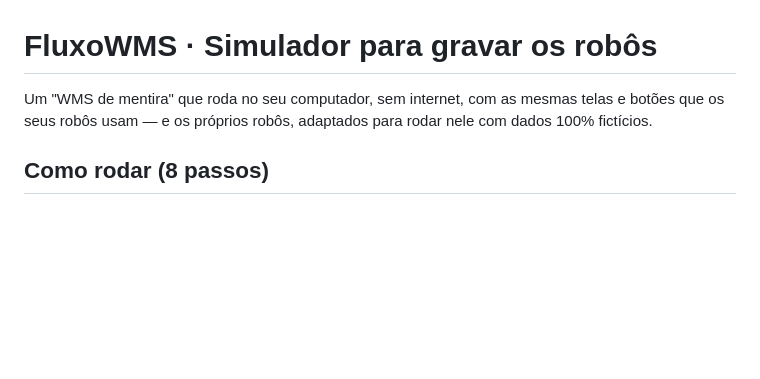
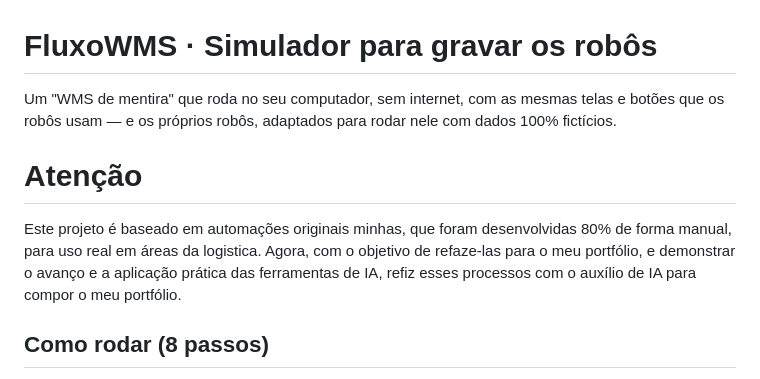
Before and after one commit to kallebpv/simulador-wms---automa-es, a Markdown page: LEIA-ME.md, the part around the change. GitHub-like rendering; blank space fills up the shorter version.

Commit message:
aviso no LEIA ME de projeto refeito por IA

```diff
--- a/LEIA-ME.md
+++ b/LEIA-ME.md
@@ -1,6 +1,10 @@
 # FluxoWMS · Simulador para gravar os robôs
 
-Um "WMS de mentira" que roda no seu computador, sem internet, com as mesmas telas e botões que os seus robôs usam — e os próprios robôs, adaptados para rodar nele com dados 100% fictícios.
+Um "WMS de mentira" que roda no seu computador, sem internet, com as mesmas telas e botões que os robôs usam — e os próprios robôs, adaptados para rodar nele com dados 100% fictícios.
+
+# Atenção
+
+Este projeto é baseado em automações originais minhas, que foram desenvolvidas 80% de forma manual, para uso real em áreas da logistica. Agora, com o objetivo de refaze-las para o meu portfólio, e demonstrar o avanço e a aplicação prática das ferramentas de IA, refiz esses processos com o auxílio de IA para compor o meu portfólio.
 
 ## Como rodar (8 passos)
 
```
